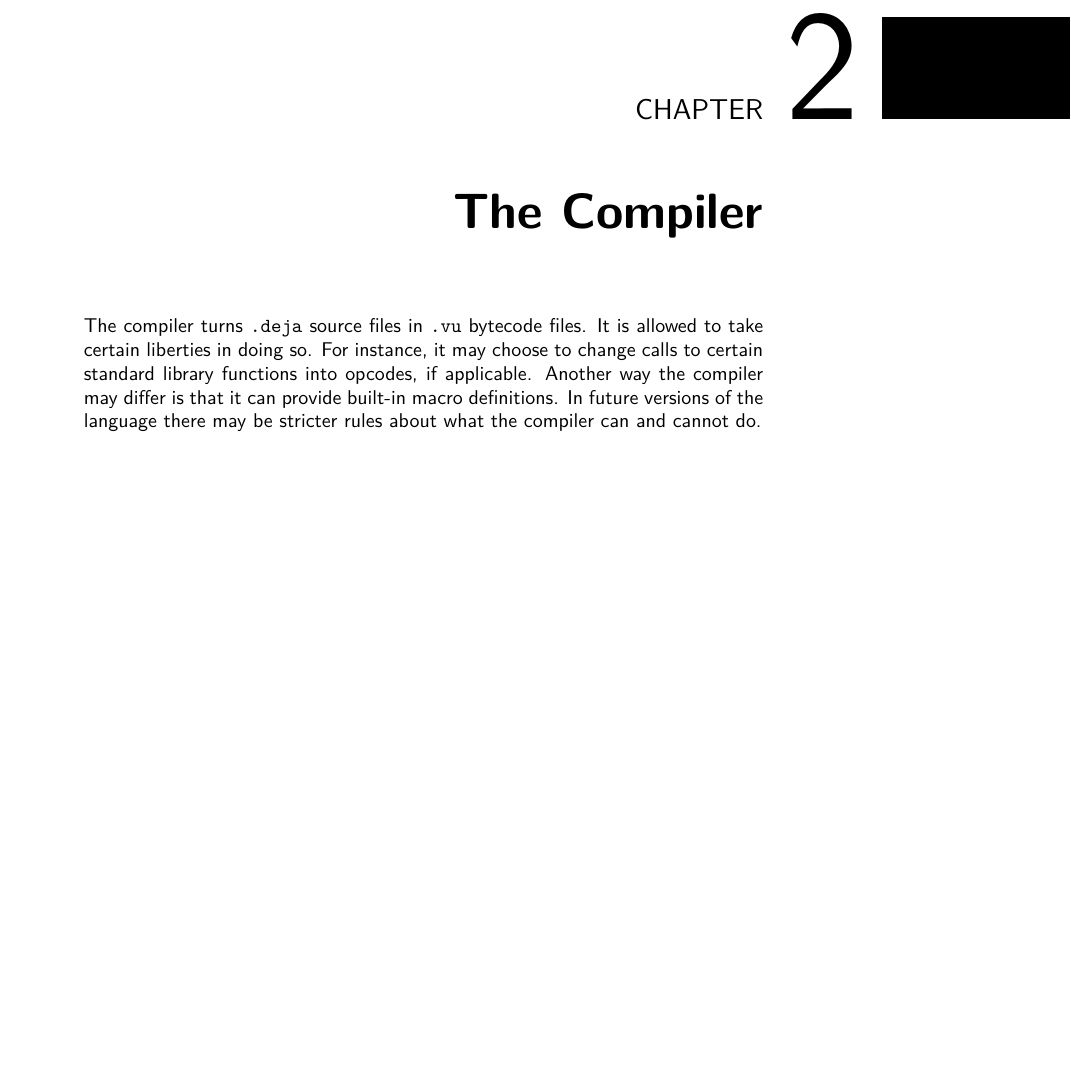
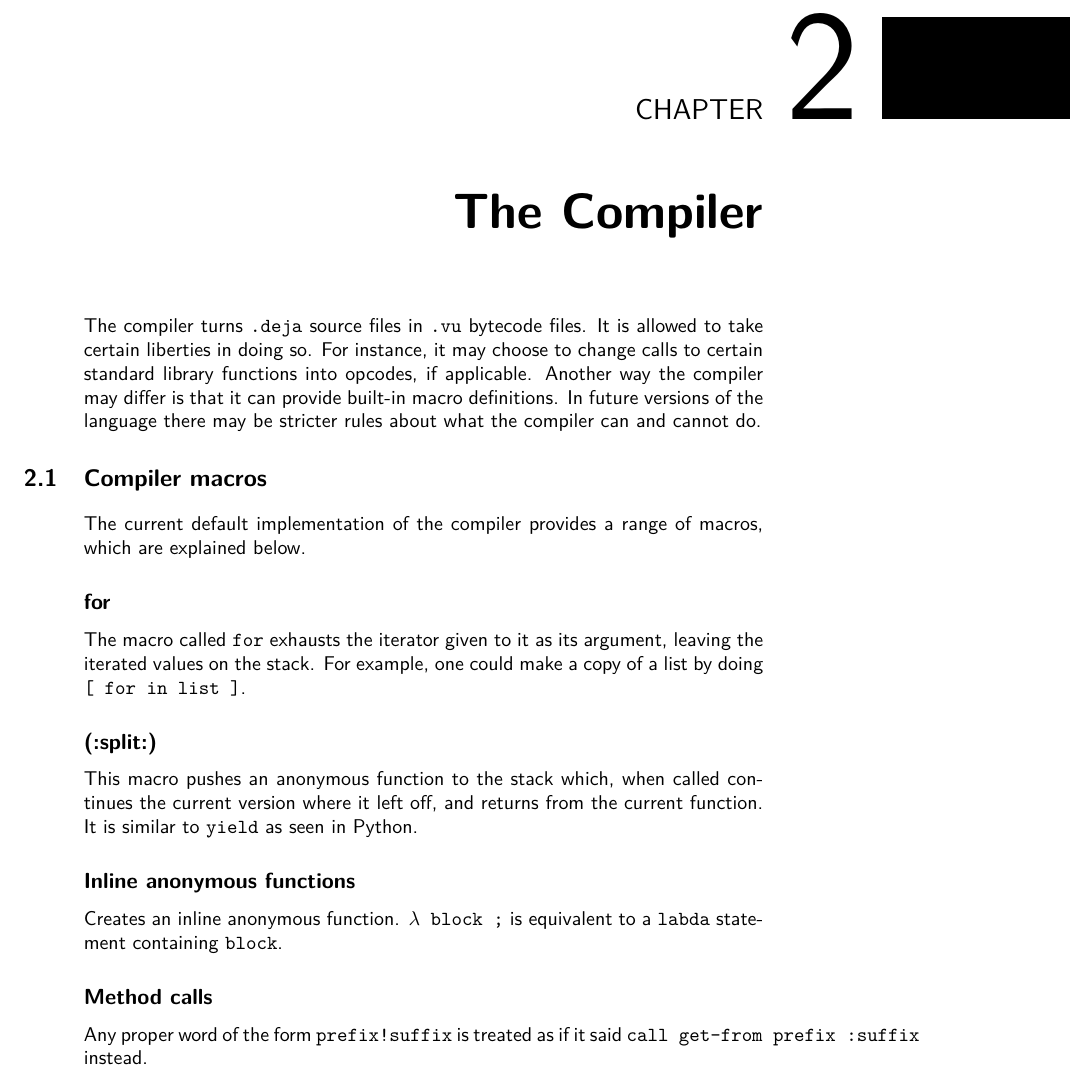
Before and after one commit to gvx/deja-docs, a LaTeX book (design-and-implementation/dejavu-book.tex, which reads design-and-implementation/compiler.tex): part of page 7 of 14, cut so that both start at the same text, the shorter picture padded with empty space. Compiled offline with pdfLaTeX.

Commit message:
[D&I] adds section on compiler macros

```diff
--- a/design-and-implementation/compiler.tex
+++ b/design-and-implementation/compiler.tex
@@ -6,3 +6,23 @@ to change calls to certain standard library functions into opcodes, if
 applicable. Another way the compiler may differ is that it can provide built-in
 macro definitions. In future versions of the language there may be stricter
 rules about what the compiler can and cannot do.
+
+\section{Compiler macros}
+
+The current default implementation of the compiler provides a range of
+macros, which are explained below.
+
+\subsection{for}
+The macro called \verb!for! exhausts the iterator given to it as its
+argument, leaving the iterated values on the stack. For example, one
+could make a copy of a list by doing \verb![ for in list ]!.
+\subsection{(:split:)}
+This macro pushes an anonymous function to the stack which, when called
+continues the current version where it left off, and returns from the
+current function. It is similar to \verb!yield! as seen in Python.
+\subsection{Inline anonymous functions}
+Creates an inline anonymous function. $\lambda$\verb! block ;! is
+equivalent to a \verb!labda! statement containing \verb!block!.
+\subsection{Method calls}
+Any proper word of the form \verb#prefix!suffix# is treated as if it
+said \verb#call get-from prefix :suffix# instead.
```
